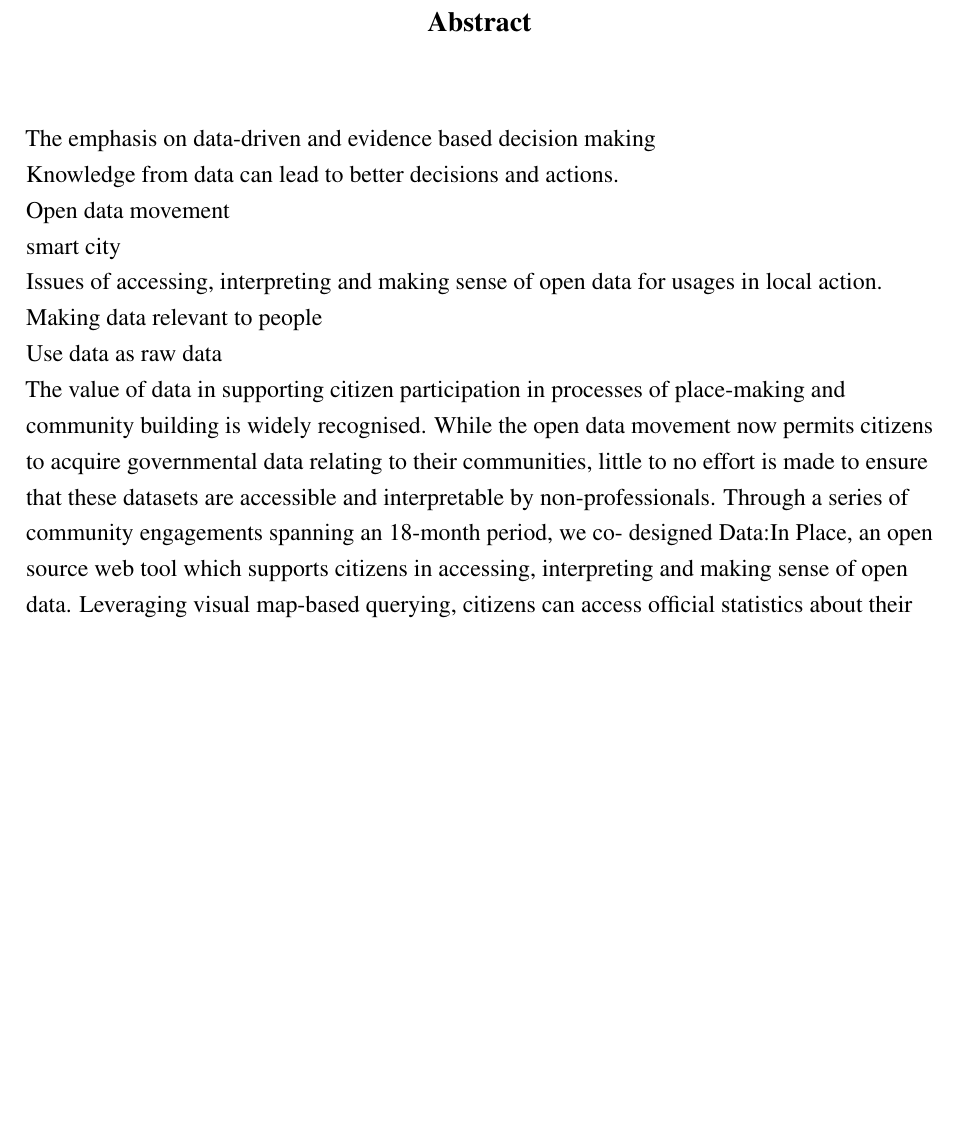
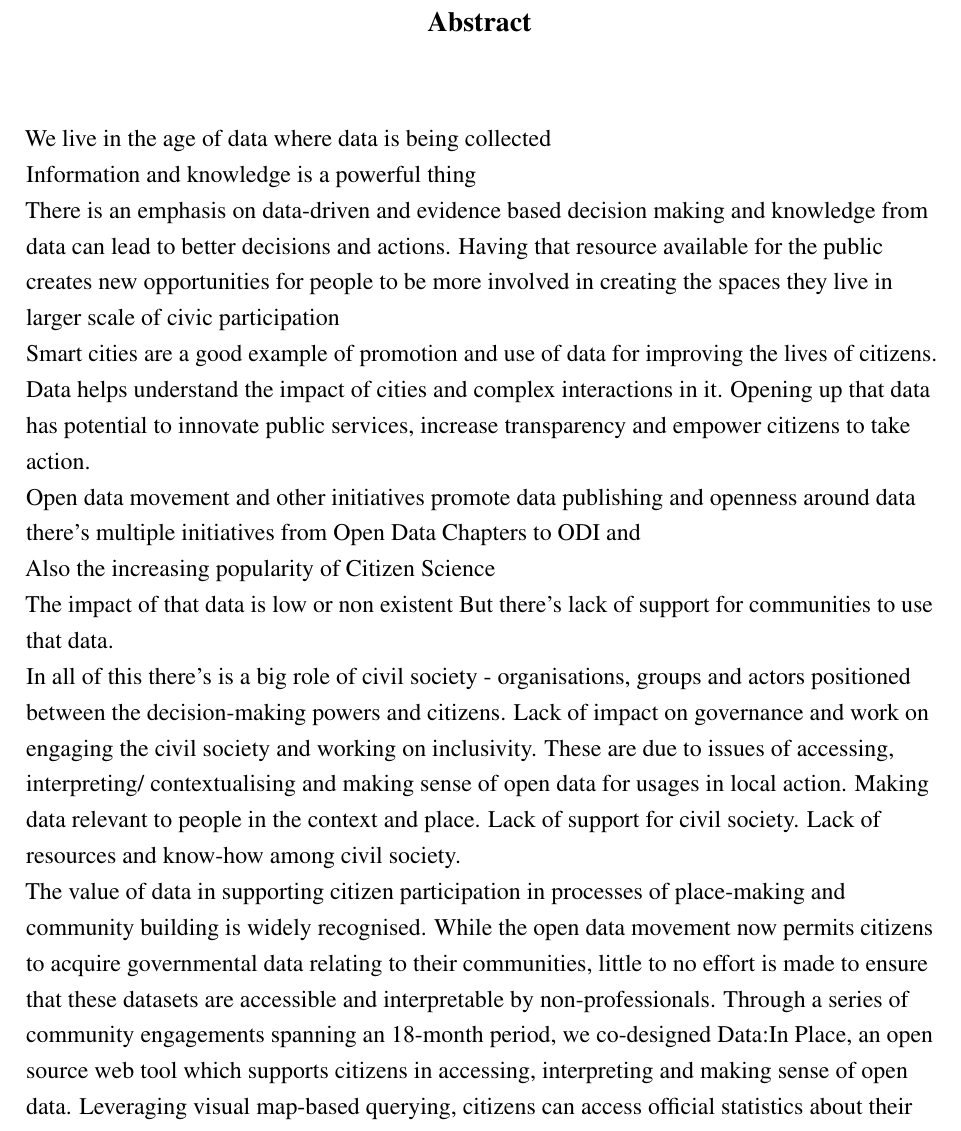
Before and after one commit to aarepuu/PhD-Thesis, a LaTeX thesis (thesis.tex, which reads Abstract/abstract.tex): part of page 7 of 63, cut so that both start at the same text, the shorter picture padded with empty space. Compiled offline with pdfLaTeX.

Commit message:
Abstract ideas forming

```diff
--- a/Abstract/abstract.tex
+++ b/Abstract/abstract.tex
@@ -1,23 +1,28 @@
 % ************************** Thesis Abstract *****************************
 % Use `abstract' as an option in the document class to print only the titlepage and the abstract.
 \begin{abstract}
-The emphasis on data-driven and evidence based decision making
+We live in the age of data where data is being collected
 
-Knowledge from data can lead to better decisions and actions.
+Information and knowledge is a powerful thing
 
-Open data movement
+There is an emphasis on data-driven and evidence based decision making and knowledge from data can lead to better decisions and actions. Having that resource available for the public creates new opportunities for people to be more involved in creating the spaces they live in larger scale of civic participation
 
-smart city
+Smart cities are a good example of promotion and use of data for improving the lives of citizens. Data helps understand the impact of cities and complex interactions in it. Opening up that data has potential to innovate public services, increase transparency and empower citizens to take action.
 
-Issues of accessing, interpreting and making sense of open data for usages in local action. Making data relevant to people
+Open data movement and other initiatives promote data publishing and openness around data
+there's multiple initiatives from Open Data Chapters to ODI and
 
-Use data as raw data
+Also the increasing popularity of Citizen Science
 
 
+The impact of that data is low or non existent
+But there's lack of support for communities to use that data.
+
+In all of this there's is a big role of civil society - organisations, groups and actors positioned between the decision-making powers and citizens. Lack of impact on governance and work on engaging the civil society and working on inclusivity. These are due to issues of accessing, interpreting/ contextualising and making sense of open data for usages in local action. Making data relevant to people in the context and place. Lack of support for civil society.
+Lack of resources and know-how among civil society.
 
 
-The value of data in supporting citizen participation in processes of place-making and community building is widely recognised. While the open data movement now permits citizens to acquire governmental data relating to their communities, little to no effort is made to ensure that these datasets are accessible and interpretable by non-professionals. Through a series of community engagements spanning an 18-month period, we co- designed Data:In Place, an open source web tool which supports citizens in accessing, interpreting and making sense of open data. Leveraging visual map-based querying, citizens can access official statistics about their community, interrogate the data, and map their own data sources to create data visualisations. Reflecting on the participatory design process and the designed technology, we provide a framing to make open data work for civic advocacy.
-
+The value of data in supporting citizen participation in processes of place-making and community building is widely recognised. While the open data movement now permits citizens to acquire governmental data relating to their communities, little to no effort is made to ensure that these datasets are accessible and interpretable by non-professionals. Through a series of community engagements spanning an 18-month period, we co-designed Data:In Place, an open source web tool which supports citizens in accessing, interpreting and making sense of open data. Leveraging visual map-based querying, citizens can access official statistics about their community, interrogate the data, and map their own data sources to create data visualisations. Reflecting on the participatory design process and the designed technology, we provide a framing to make open data work for civic advocacy.
 
 This PhD research explores more inclusive and participatory ways of designing data-driven, people-centred smart city tools that serve the needs of citizens. In contrast to passive participation through data, this research focuses on ways of using data and technology for bringing people together to address issues in the community, and to intervene in the public space. Through different case studies I explore the role of data in civic participation and advocacy, focusing on active participation through data and digital tools that support collaborative sensemaking of that data.
 
```
